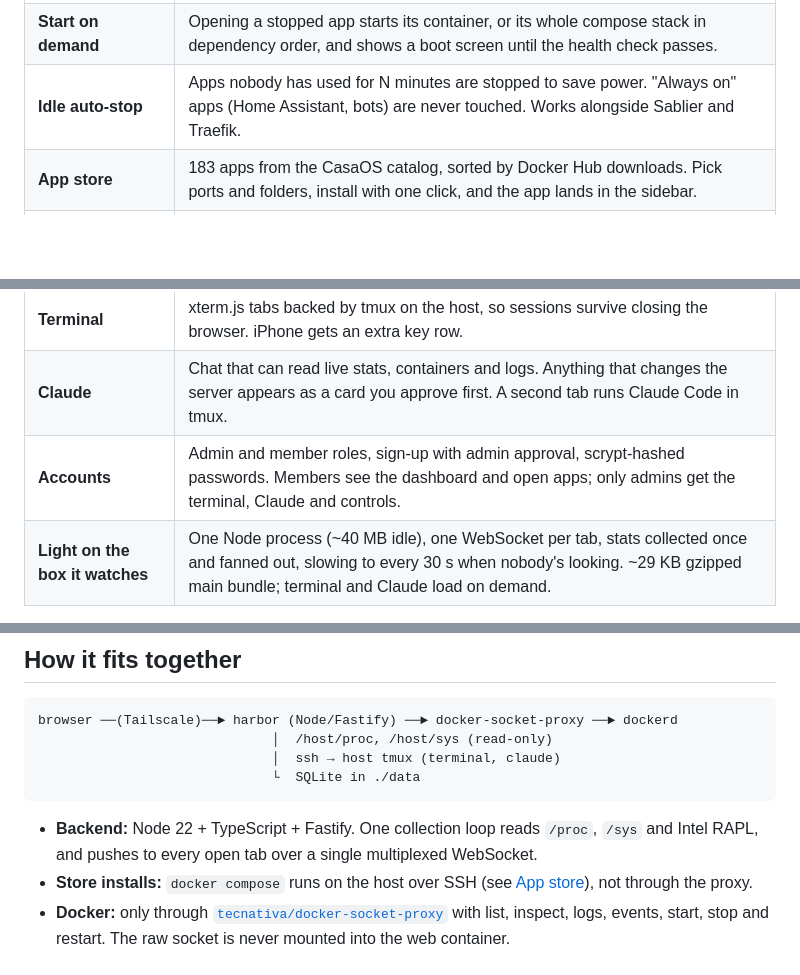
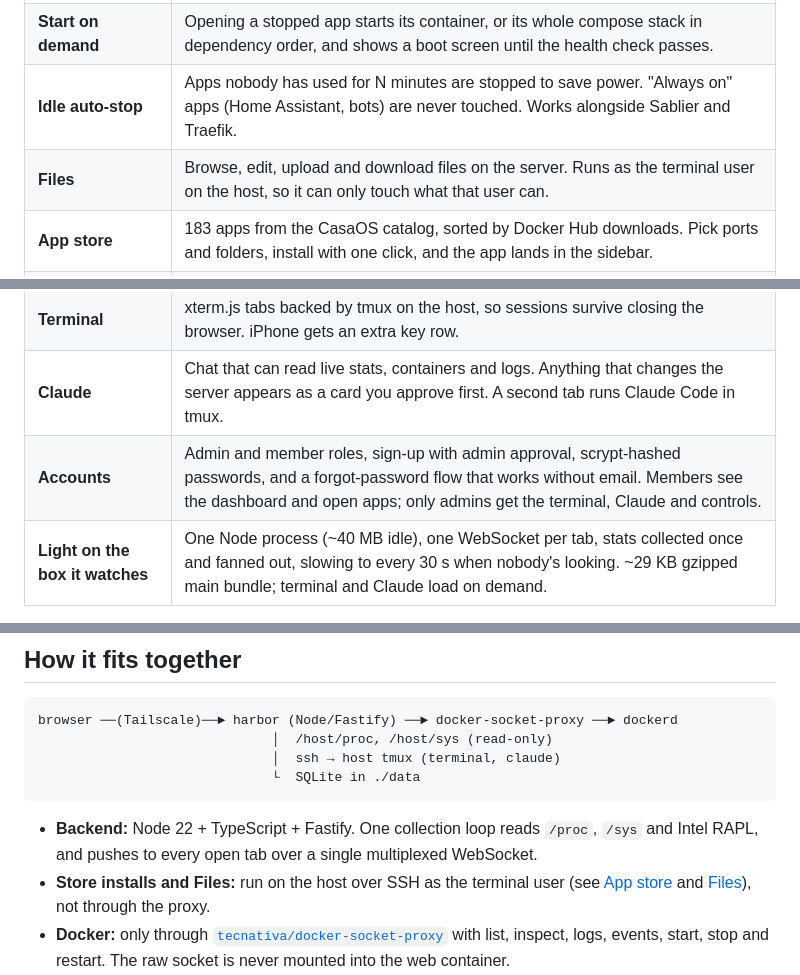
Before and after one commit to doppIer/HarbourOS, a Markdown page: README.md, 3 parts joined by grey strips. Rendered like a GitHub page; blank space fills up the shorter version.

````diff
--- a/README.md
+++ b/README.md
@@ -34,12 +34,13 @@
 | **Sidebar of your services** | Linear-style, collapsible, with live status dots: grey stopped, amber starting, green running, red crash-looping. Drag to reorder, right-click or long-press for Restart, Stop, Logs, Edit. |
 | **Start on demand** | Opening a stopped app starts its container, or its whole compose stack in dependency order, and shows a boot screen until the health check passes. |
 | **Idle auto-stop** | Apps nobody has used for N minutes are stopped to save power. "Always on" apps (Home Assistant, bots) are never touched. Works alongside Sablier and Traefik. |
+| **Files** | Browse, edit, upload and download files on the server. Runs as the terminal user on the host, so it can only touch what that user can. |
 | **App store** | 183 apps from the CasaOS catalog, sorted by Docker Hub downloads. Pick ports and folders, install with one click, and the app lands in the sidebar. |
 | **Live dashboard** | CPU per core, temperature, RAM, swap, disks, network, Tailscale, estimated watts and monthly cost, and how much stopped containers are saving. |
 | **Widgets you edit as files** | Every tile is a small JS file in `data/widgets/`. Save it and the tile reloads in every open browser, with no build or restart. |
 | **Terminal** | xterm.js tabs backed by tmux on the host, so sessions survive closing the browser. iPhone gets an extra key row. |
 | **Claude** | Chat that can read live stats, containers and logs. Anything that changes the server appears as a card you approve first. A second tab runs Claude Code in tmux. |
-| **Accounts** | Admin and member roles, sign-up with admin approval, scrypt-hashed passwords. Members see the dashboard and open apps; only admins get the terminal, Claude and controls. |
+| **Accounts** | Admin and member roles, sign-up with admin approval, scrypt-hashed passwords, and a forgot-password flow that works without email. Members see the dashboard and open apps; only admins get the terminal, Claude and controls. |
 | **Light on the box it watches** | One Node process (~40 MB idle), one WebSocket per tab, stats collected once and fanned out, slowing to every 30 s when nobody's looking. ~29 KB gzipped main bundle; terminal and Claude load on demand. |
 
 ## Screenshots
@@ -84,7 +89,7 @@ browser ──(Tailscale)──► harbor (Node/Fastify) ──► docker-socket
 ```
 
 - **Backend:** Node 22 + TypeScript + Fastify. One collection loop reads `/proc`, `/sys` and Intel RAPL, and pushes to every open tab over a single multiplexed WebSocket.
-- **Store installs:** `docker compose` runs on the host over SSH (see [App store](#app-store)), not through the proxy.
+- **Store installs and Files:** run on the host over SSH as the terminal user (see [App store](#app-store) and [Files](#files)), not through the proxy.
 - **Docker:** only through [`tecnativa/docker-socket-proxy`](https://github.com/Tecnativa/docker-socket-proxy) with list, inspect, logs, events, start, stop and restart. The raw socket is never mounted into the web container.
 - **Frontend:** Preact + signals + Vite. Charts are canvas on one shared `requestAnimationFrame` loop that pauses while the tab is hidden.
 - **Storage:** SQLite for apps, settings, accounts, energy history and Claude conversations.
````
Also changed, not shown: other parts of README.md (+19 -0 lines), docs/screenshots/files.png (added), docs/screenshots/forgot-password.png (added), 13 other files.
